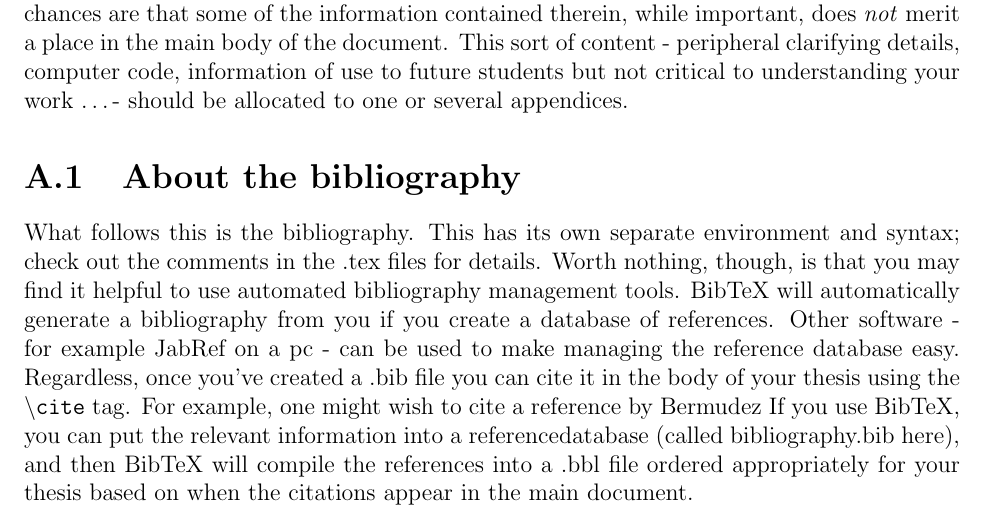
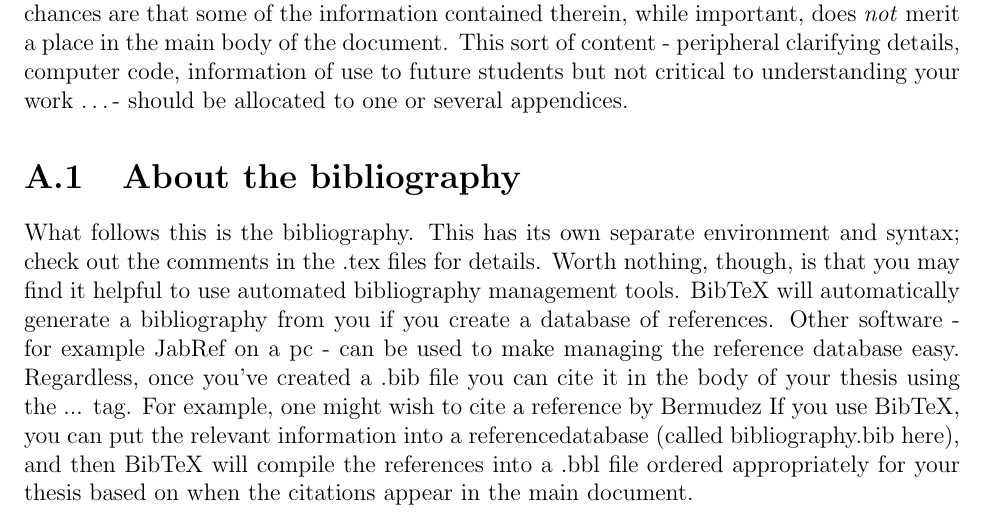
Before and after one commit to mkzeender/thesis, a LaTeX thesis (paper/main.tex, which reads paper/Chapters/Appendix.tex): part of page 12 of 13, cut so that both start at the same text. Compiled offline with pdfLaTeX.

```diff
--- a/paper/Chapters/Appendix.tex
+++ b/paper/Chapters/Appendix.tex
@@ -4,4 +4,4 @@
 
 
 \section{About the bibliography}
-What follows this is the bibliography.  This has its own separate environment and syntax; check out the comments in the .tex files for details.  Worth nothing, though, is that you may find it helpful to use automated bibliography management tools.  BibTeX will automatically generate a bibliography from you if you create a database of references.  Other software - for example JabRef on a pc - can be used to make managing the reference database easy.  Regardless, once you've created a .bib file you can cite it in the body of your thesis using the \texttt{\textbackslash cite} tag.  For example, one might wish to cite a reference by Bermudez  If you use BibTeX, you can put the relevant information into a referencedatabase (called bibliography.bib here), and then BibTeX will compile the references into a .bbl file ordered appropriately for your thesis based on when the citations appear in the main document.
+What follows this is the bibliography.  This has its own separate environment and syntax; check out the comments in the .tex files for details.  Worth nothing, though, is that you may find it helpful to use automated bibliography management tools.  BibTeX will automatically generate a bibliography from you if you create a database of references.  Other software - for example JabRef on a pc - can be used to make managing the reference database easy.  Regardless, once you've created a .bib file you can cite it in the body of your thesis using the ... tag.  For example, one might wish to cite a reference by Bermudez  If you use BibTeX, you can put the relevant information into a referencedatabase (called bibliography.bib here), and then BibTeX will compile the references into a .bbl file ordered appropriately for your thesis based on when the citations appear in the main document.
--- a/paper/main.tex
+++ b/paper/main.tex
@@ -7,8 +7,8 @@
 
 % The \usepackage{} command will import predefined fonts, symbols, environments, etc.  For example, the ams packages below come from the American Mathematical Society and include all kinds of useful math symbols like integrals
 \usepackage [english]{babel}
-\usepackage [autostyle, english = american]{csquotes}
-\MakeOuterQuote{"}
+
+
 
 \usepackage{amscd}
 \usepackage{amsmath}
@@ -26,7 +26,9 @@
 \usepackage{natbib}
 \usepackage{pdfpages}
 \usepackage{bm}
-\usepackage{wrapfig}				% enables the use of \wrapfig, for figures with text wrapped around them
+\usepackage{wrapfig}
+\usepackage [autostyle, english = american]{csquotes}
+\MakeOuterQuote{"}				% enables the use of \wrapfig, for figures with text wrapped around them
 %\usepackage{lipsum}			% gives access to \lipsum, which dumps some latin text into your document as filler if you want to check formatting
 
 %\usepackage[parfill]{parskip}    		% Activate to begin paragraphs with an empty line rather than an indent
```
Also changed, not shown: paper/figs/feldmann/fig1.pdf (added), paper/figs/moreno/size_ms_fdmt_ahf_snapshot_1200.pdf (added), paper/figs/sales/fig4.pdf (added), paper/main.pdf.
